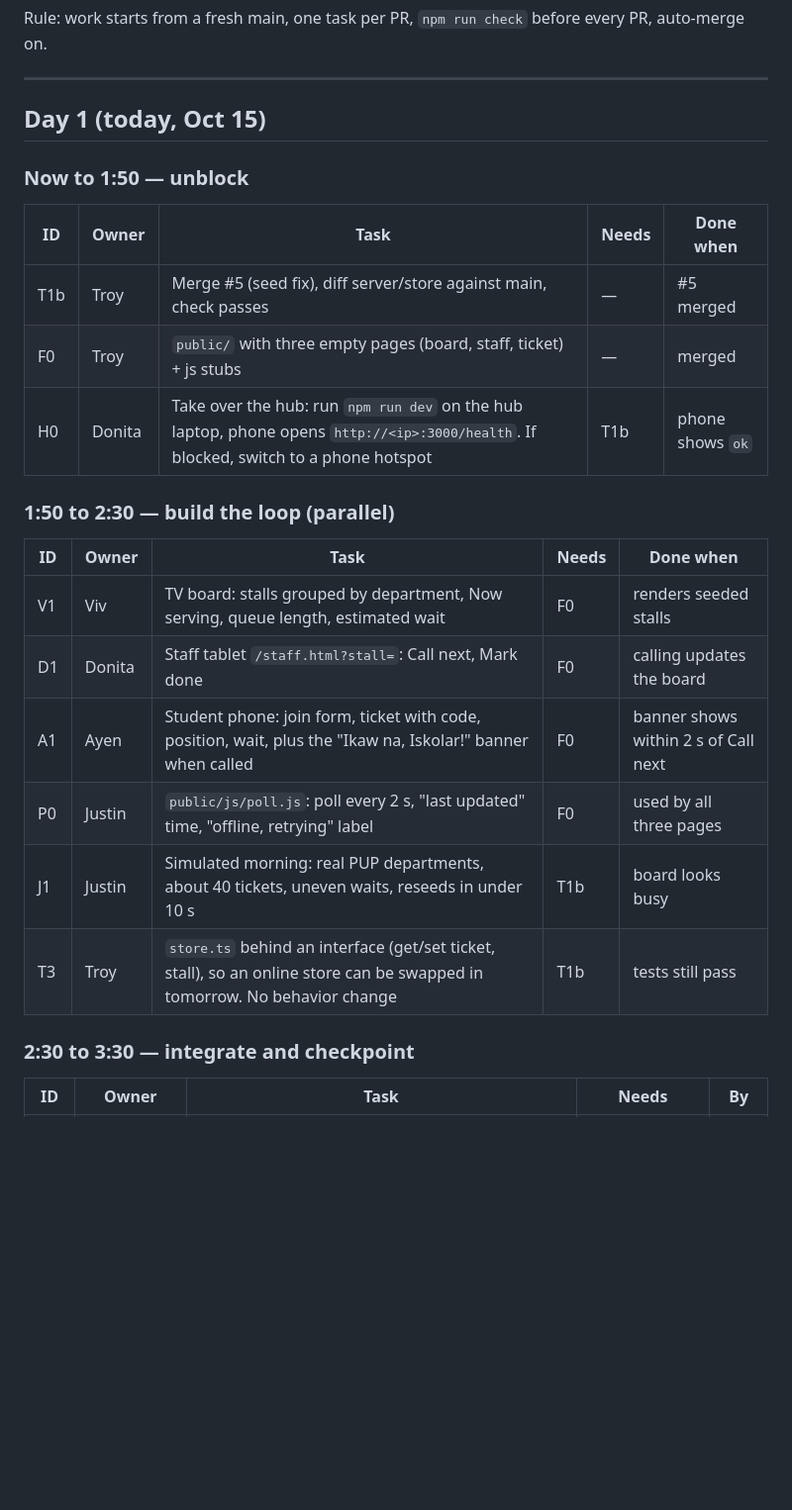
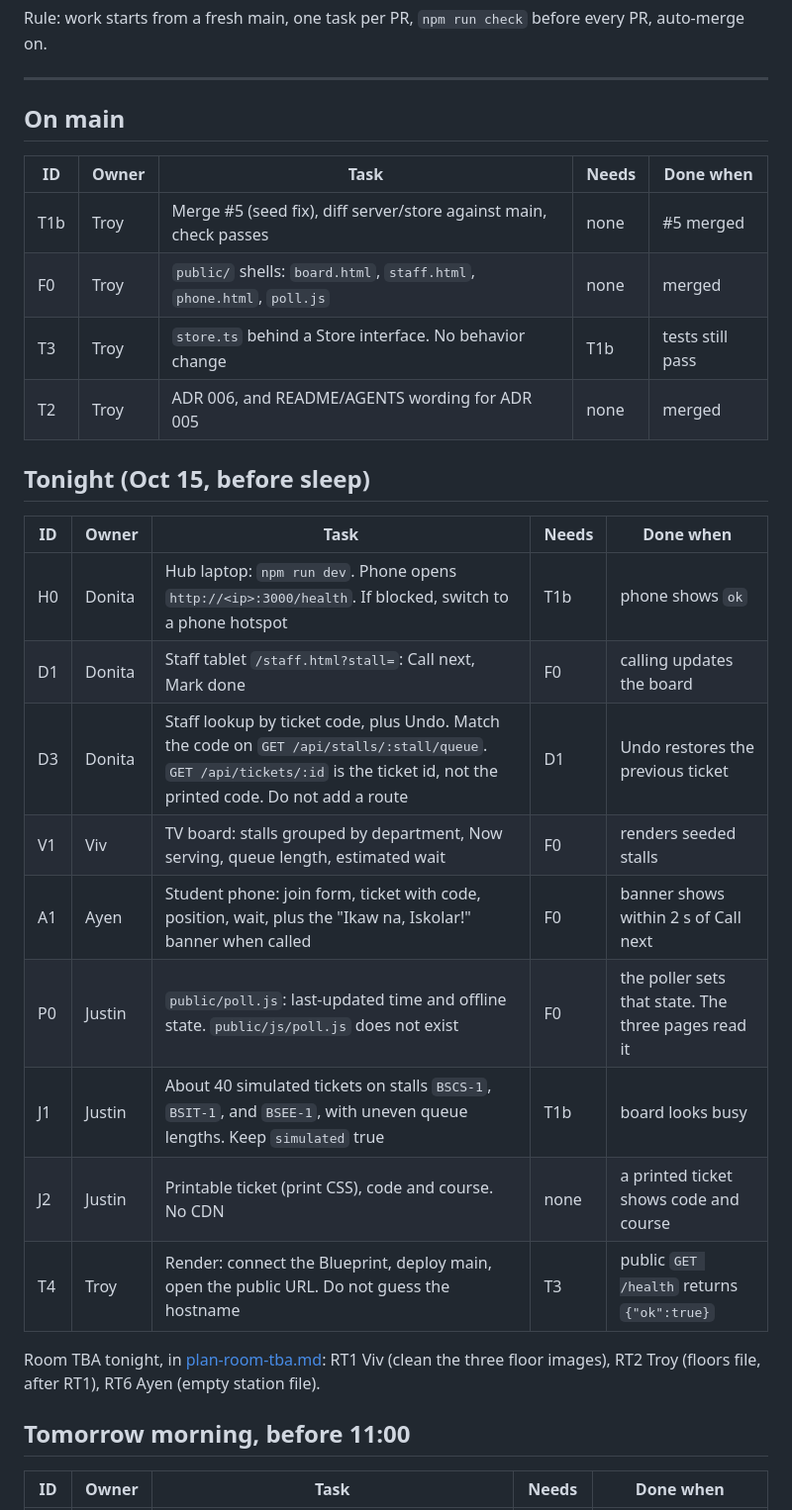
Before and after one commit to Troy-LL/IsQolar, a Markdown page: docs/plan.md, the part around one of its changes. Shown at 99% size. Drawn GitHub-style; blank space fills up the shorter version.

```diff
--- a/docs/plan.md
+++ b/docs/plan.md
@@ -26,28 +28,32 @@ Rule: work starts from a fresh main, one task per PR, `npm run check` before eve
 
 ---
 
-## Day 1 (today, Oct 15)
-
-### Now to 1:50 — unblock
+## On main
 
 | ID | Owner | Task | Needs | Done when |
 |---|---|---|---|---|
-| T1b | Troy | Merge #5 (seed fix), diff server/store against main, check passes | — | #5 merged |
-| F0 | Troy | `public/` with three empty pages (board, staff, ticket) + js stubs | — | merged |
-| H0 | Donita | Take over the hub: run `npm run dev` on the hub laptop, phone opens `http://<ip>:3000/health`. If blocked, switch to a phone hotspot | T1b | phone shows `ok` |
+| T1b | Troy | Merge #5 (seed fix), diff server/store against main, check passes | none | #5 merged |
+| F0 | Troy | `public/` shells: `board.html`, `staff.html`, `phone.html`, `poll.js` | none | merged |
+| T3 | Troy | `store.ts` behind a Store interface. No behavior change | T1b | tests still pass |
+| T2 | Troy | ADR 006, and README/AGENTS wording for ADR 005 | none | merged |
 
-### 1:50 to 2:30 — build the loop (parallel)
+## Tonight (Oct 15, before sleep)
 
 | ID | Owner | Task | Needs | Done when |
 |---|---|---|---|---|
+| H0 | Donita | Hub laptop: `npm run dev`. Phone opens `http://<ip>:3000/health`. If blocked, switch to a phone hotspot | T1b | phone shows `ok` |
+| D1 | Donita | Staff tablet `/staff.html?stall=`: Call next, Mark done | F0 | calling updates the board |
+| D3 | Donita | Staff lookup by ticket code, plus Undo. Match the code on `GET /api/stalls/:stall/queue`. `GET /api/tickets/:id` is the ticket id, not the printed code. Do not add a route | D1 | Undo restores the previous ticket |
 | V1 | Viv | TV board: stalls grouped by department, Now serving, queue length, estimated wait | F0 | renders seeded stalls |
-| D1 | Donita | Staff tablet `/staff.html?stall=`: Call next, Mark done | F0 | calling updates the board |
 | A1 | Ayen | Student phone: join form, ticket with code, position, wait, plus the "Ikaw na, Iskolar!" banner when called | F0 | banner shows within 2 s of Call next |
-| P0 | Justin | `public/js/poll.js`: poll every 2 s, "last updated" time, "offline, retrying" label | F0 | used by all three pages |
-| J1 | Justin | Simulated morning: real PUP departments, about 40 tickets, uneven waits, reseeds in under 10 s | T1b | board looks busy |
-| T3 | Troy | `store.ts` behind an interface (get/set ticket, stall), so an online store can be swapped in tomorrow. No behavior change | T1b | tests still pass |
+| P0 | Justin | `public/poll.js`: last-updated time and offline state. `public/js/poll.js` does not exist | F0 | the poller sets that state. The three pages read it |
+| J1 | Justin | About 40 simulated tickets on stalls `BSCS-1`, `BSIT-1`, and `BSEE-1`, with uneven queue lengths. Keep `simulated` true | T1b | board looks busy |
+| J2 | Justin | Printable ticket (print CSS), code and course. No CDN | none | a printed ticket shows code and course |
+| T4 | Troy | Render: connect the Blueprint, deploy main, open the public URL. Do not guess the hostname | T3 | public `GET /health` returns `{"ok":true}` |
 
-### 2:30 to 3:30 — integrate and checkpoint
+Room TBA tonight, in [plan-room-tba.md](plan-room-tba.md): RT1 Viv (clean the three floor images), RT2 Troy (floors file, after RT1), RT6 Ayen (empty station file).
 
-| ID | Owner | Task | Needs | By |
+## Tomorrow morning, before 11:00
+
+| ID | Owner | Task | Needs | Done when |
 |---|---|---|---|---|
```
Also changed, not shown: other parts of docs/plan.md (+115 -150 lines), docs/delegation.md (+5 -8 lines).
